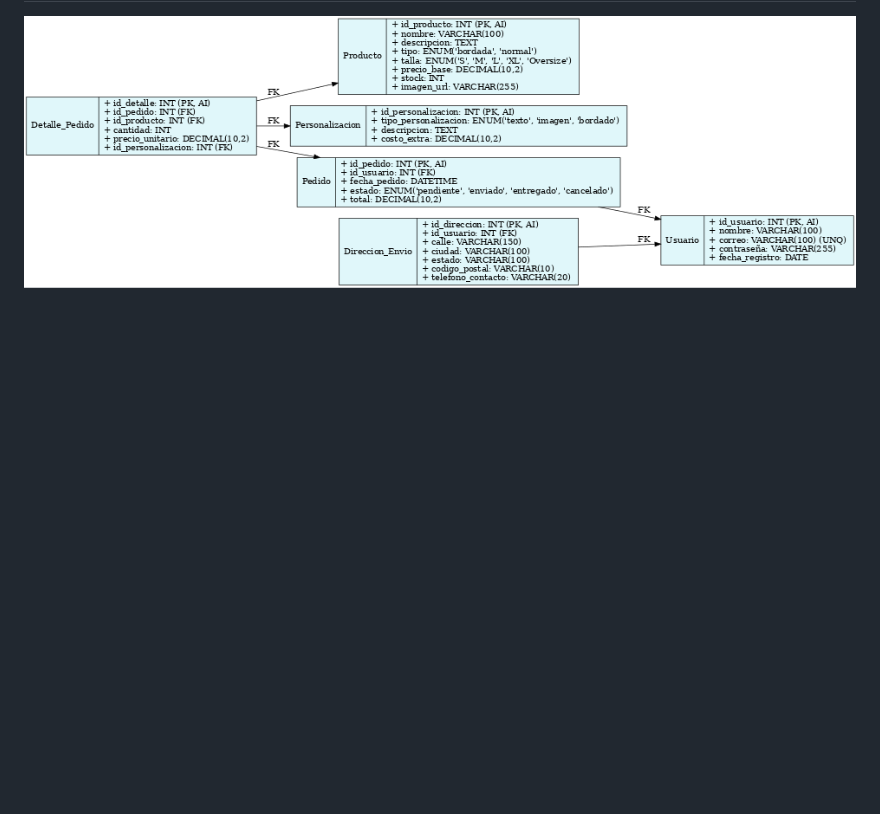
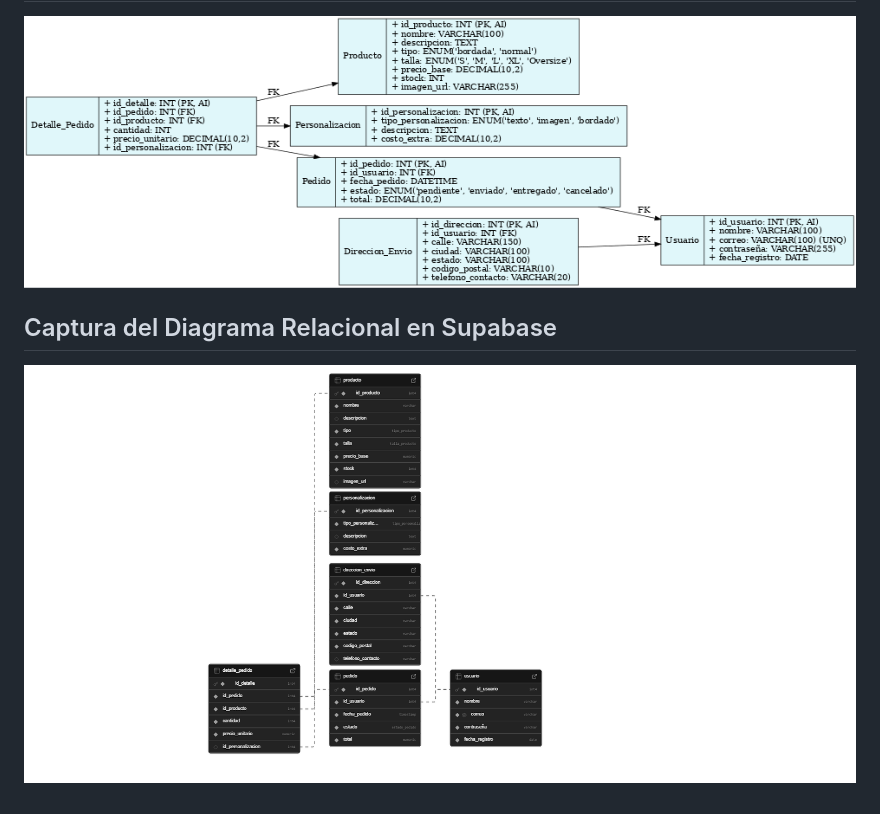
Before and after one commit to Copycat339/Practicas-y-Entregas, a Markdown page: modelado-tienda.md, the part around the change. GitHub-like rendering; pictures changed too: assets/Supabase.png (added); blank space fills up the shorter version.

Commit message:
Agregando captura del diagrama relacional generado en Supabase

```diff
--- a/modelado-tienda.md
+++ b/modelado-tienda.md
@@ -71,3 +71,7 @@ CREATE TABLE Direccion_Envio (
 ## Diagrama Relacional
 
 ![Diagrama Relacional](./assets/DiagramaER.png)
+
+## Captura del Diagrama Relacional en Supabase
+
+![Diagrama Supabase](./assets/Supabase.png)
```
